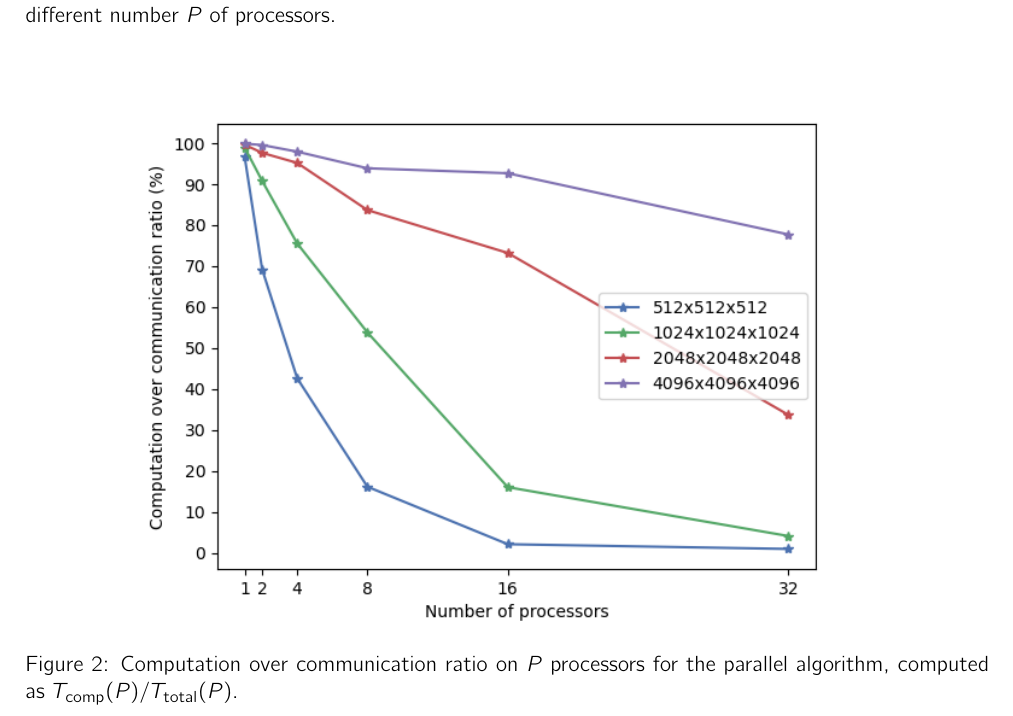
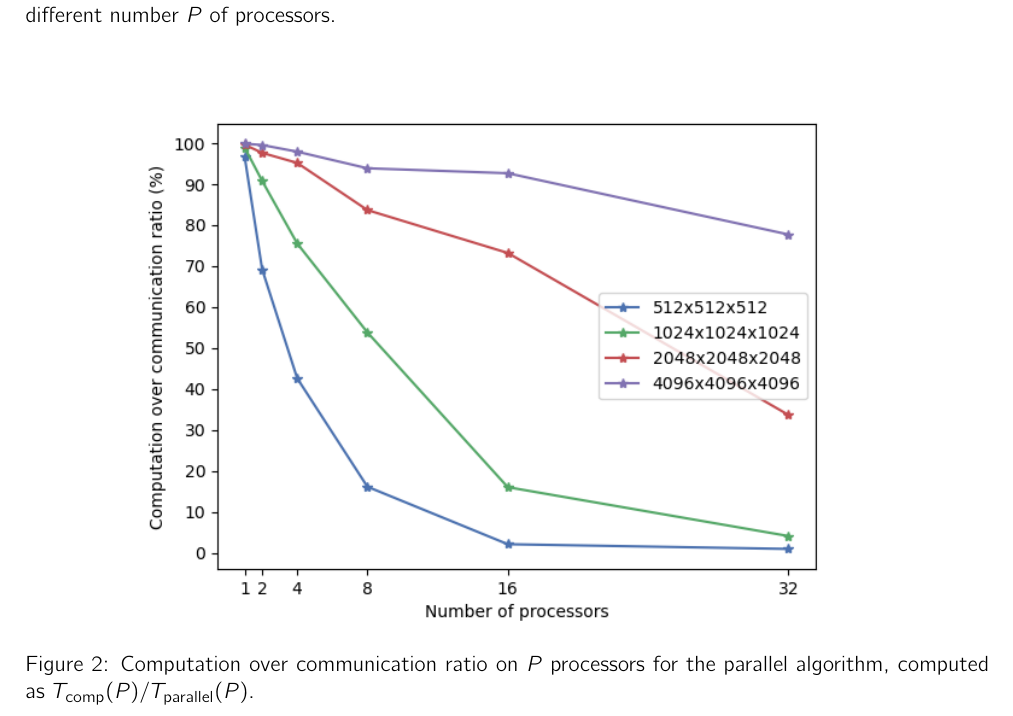
Before and after one commit to ZuechR/ParallelMM, a LaTeX document (ParallelMM_Report/main.tex, which reads ParallelMM_Report/results.tex): part of page 4 of 6, cut so that both start at the same text. Compiled offline with pdfLaTeX.

Commit message:
Other typo

```diff
--- a/ParallelMM_Report/results.tex
+++ b/ParallelMM_Report/results.tex
@@ -27,7 +27,7 @@ For example, from Table \ref{tab:results} we can see that for $P \ge 16$ and $M=
 \begin{figure}[hb!]
     \centering
     \includegraphics[width=0.8\linewidth]{figures/comp_over_comm.png}
-    \caption{Computation over communication ratio on $P$ processors for the parallel algorithm, computed as $T_{\text{comp}}(P)/T_{\text{total}}(P).$}
+    \caption{Computation over communication ratio on $P$ processors for the parallel algorithm, computed as $T_{\text{comp}}(P)/T_{\text{parallel}}(P).$}
     \label{fig:compcomm}
 \end{figure}
 
```
Also changed, not shown: ParallelMM_Report/Parallel_Computing_Project_Riccardo_Zuech.pdf, 3 other files.
